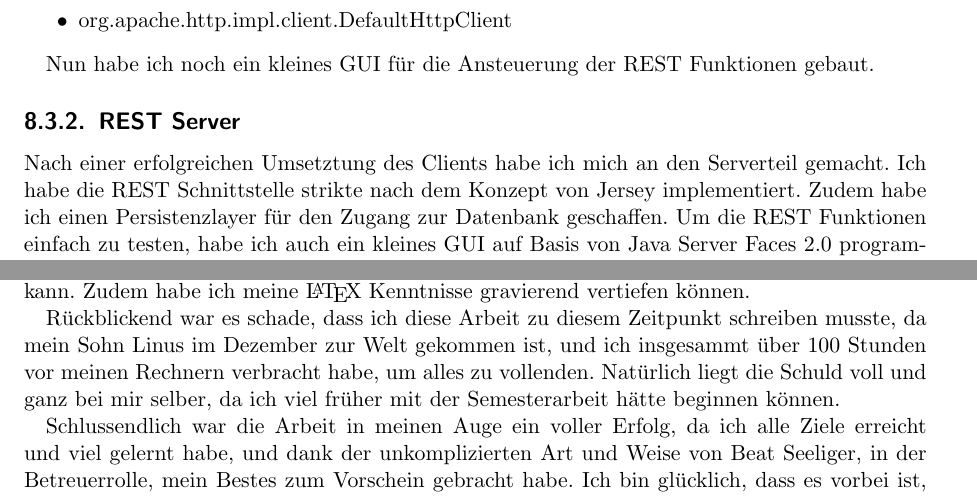
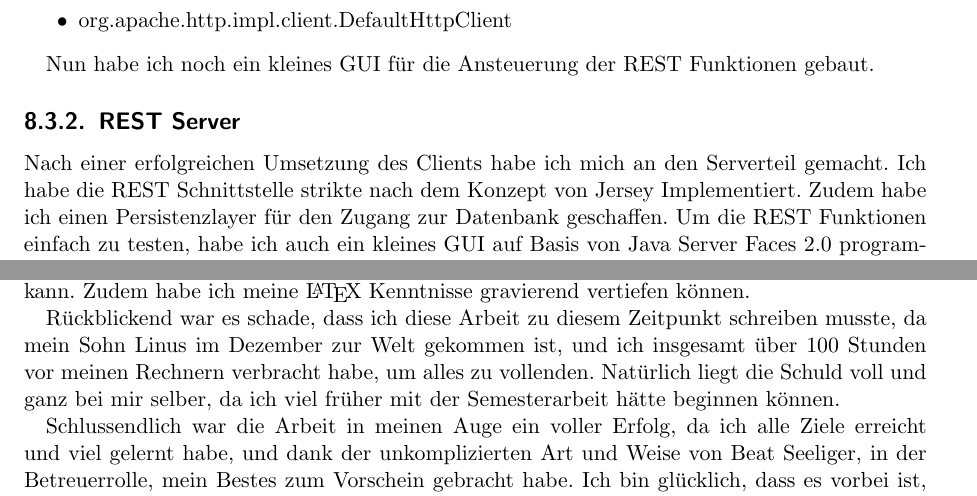
Before and after one commit to sushicutta/ClientServerKommunikationMitAndroid, a LaTeX thesis (doc/technischerBericht/Dokumentation.tex): two parts of pages 30 and 32 of 36, joined at a grey line, cut so that both start at the same text. Compiled offline with pdfLaTeX.

Commit message:
Typos angepasst

```diff
--- a/doc/technischerBericht/Dokumentation.tex
+++ b/doc/technischerBericht/Dokumentation.tex
@@ -1313,9 +1313,9 @@ public class BasicClient {
 
   \subsection{REST Server}
 
-  Nach einer erfolgreichen Umsetztung des Clients habe ich mich an den
+  Nach einer erfolgreichen Umsetzung des Clients habe ich mich an den
   Serverteil gemacht. Ich habe die REST Schnittstelle strikte nach dem Konzept von Jersey
-  implementiert. Zudem habe ich einen Persistenzlayer für den Zugang zur
+  Implementiert. Zudem habe ich einen Persistenzlayer für den Zugang zur
   Datenbank geschaffen. Um die REST Funktionen einfach zu testen, habe ich
   auch ein kleines GUI auf Basis von Java Server Faces 2.0 programmiert. In der
   Grafik \ref{restPrinzip} ist ersichtlich wie die REST Funktionen anzusprechen
@@ -1396,7 +1396,7 @@ public class RESTServlet extends Application {
 
   Rückblickend war es schade, dass ich diese Arbeit zu diesem Zeitpunkt
   schreiben musste, da mein Sohn Linus im Dezember zur Welt gekommen ist, und
-  ich insgesammt über 100 Stunden vor meinen Rechnern verbracht habe, um alles
+  ich insgesamt über 100 Stunden vor meinen Rechnern verbracht habe, um alles
   zu vollenden. Natürlich liegt die Schuld voll und ganz bei mir selber, da ich
   viel früher mit der Semesterarbeit hätte beginnen können.
 
```
Also changed, not shown: doc/technischerBericht/Dokumentation.tex (6 more changed lines).
